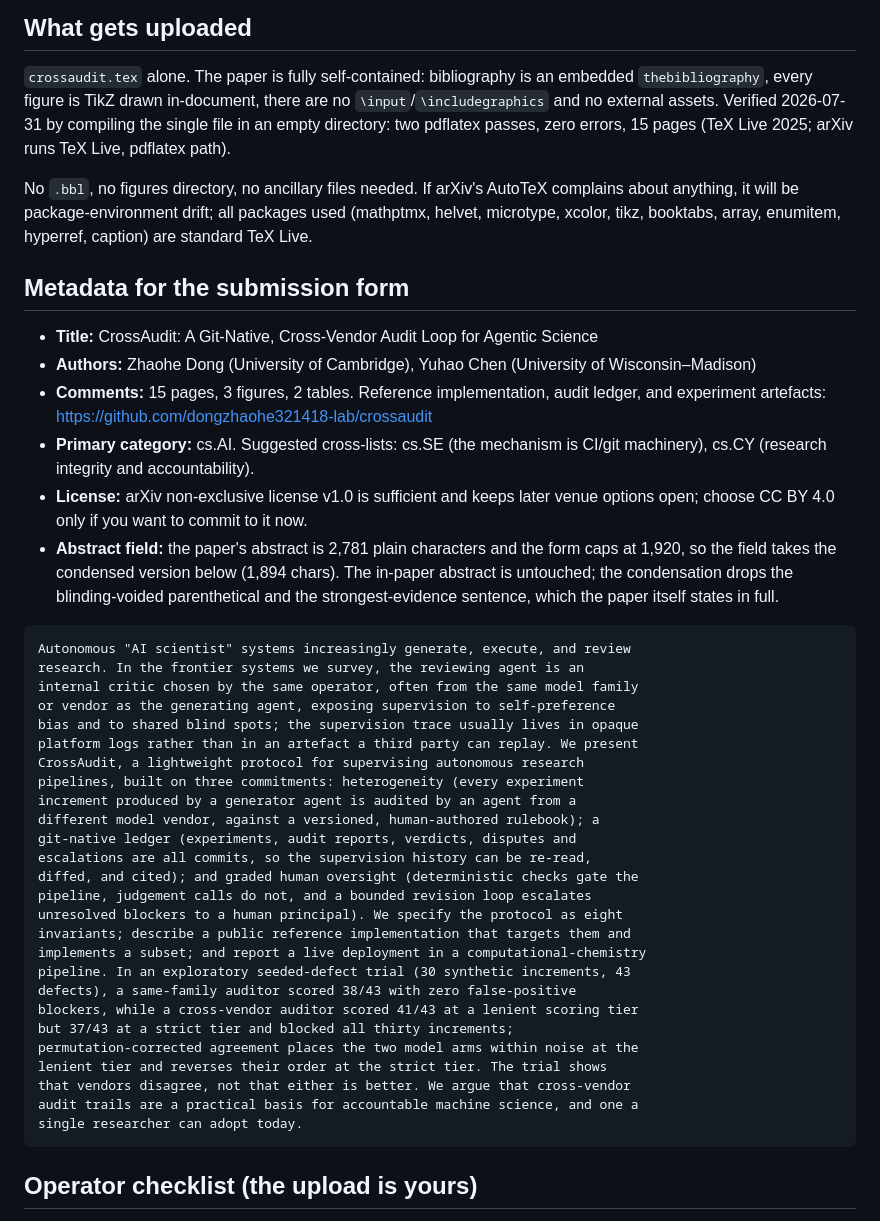
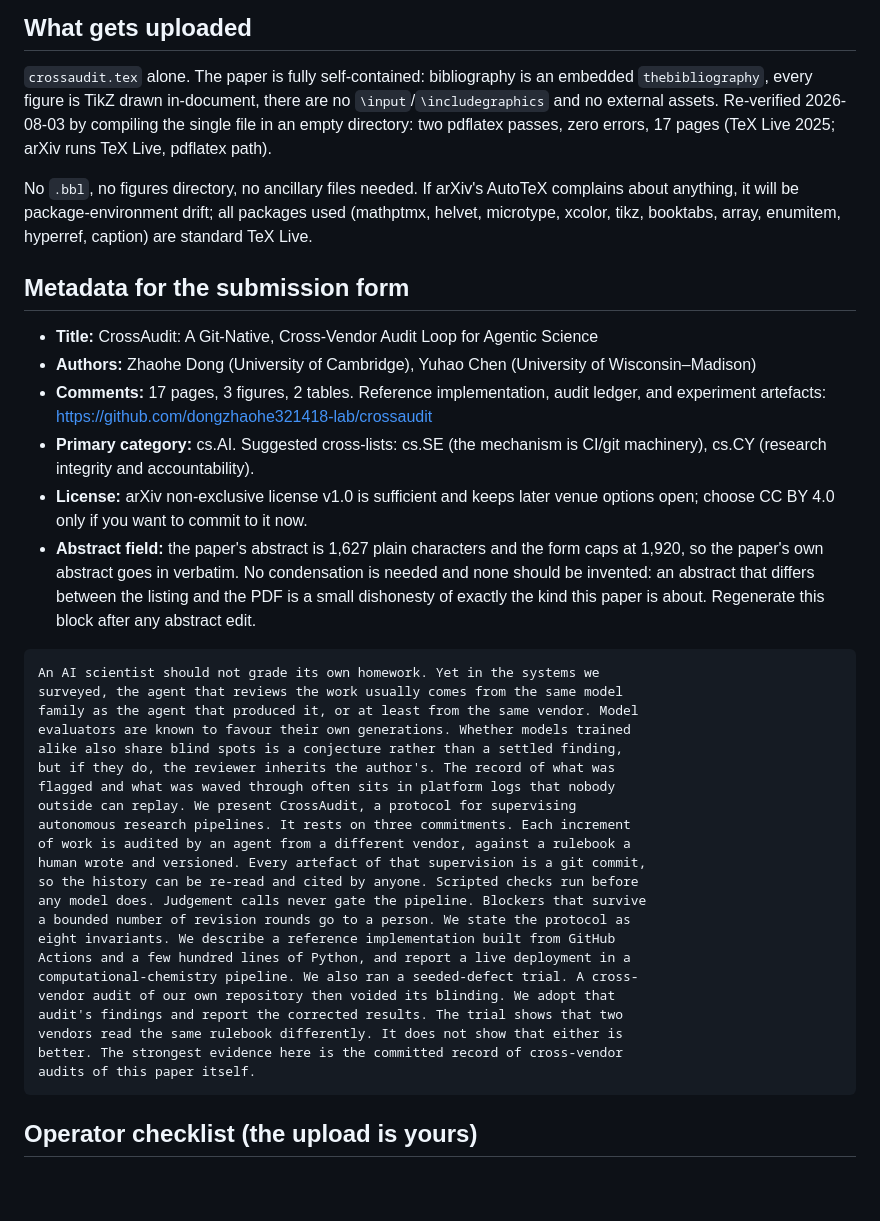
Before and after one commit to dongzhaohe321418-lab/crossaudit, a Markdown page: paper/ARXIV.md, the part around the change. GitHub-like rendering; blank space fills up the shorter version.

Commit message:
ARXIV.md refreshed against the current paper: 17 pages, and the abstract field takes the paper's own abstract verbatim.
The rewritten abstract is 1,627 plain characters against the form's 1,920 cap, so the condensation the old notes carried is no longer needed and is removed rather than left to rot. A condensed variant would now be a second abstract differing from the printed one, which is the kind of small divergence this paper exists to object to.

````diff
--- a/paper/ARXIV.md
+++ b/paper/ARXIV.md
@@ -9,9 +9,9 @@ authors visible (arXiv is not blind).
 
 `crossaudit.tex` alone. The paper is fully self-contained: bibliography is an
 embedded `thebibliography`, every figure is TikZ drawn in-document, there are
-no `\input`/`\includegraphics` and no external assets. Verified 2026-07-31 by
+no `\input`/`\includegraphics` and no external assets. Re-verified 2026-08-03 by
 compiling the single file in an empty directory: two pdflatex passes, zero
-errors, 15 pages (TeX Live 2025; arXiv runs TeX Live, pdflatex path).
+errors, 17 pages (TeX Live 2025; arXiv runs TeX Live, pdflatex path).
 
 No `.bbl`, no figures directory, no ancillary files needed. If arXiv's
 AutoTeX complains about anything, it will be package-environment drift; all
@@ -24,46 +24,42 @@ enumitem, hyperref, caption) are standard TeX Live.
   Science
 - **Authors:** Zhaohe Dong (University of Cambridge), Yuhao Chen (University
   of Wisconsin–Madison)
-- **Comments:** 15 pages, 3 figures, 2 tables. Reference implementation,
+- **Comments:** 17 pages, 3 figures, 2 tables. Reference implementation,
   audit ledger, and experiment artefacts:
   https://github.com/dongzhaohe321418-lab/crossaudit
 - **Primary category:** cs.AI. Suggested cross-lists: cs.SE (the mechanism is
   CI/git machinery), cs.CY (research integrity and accountability).
 - **License:** arXiv non-exclusive license v1.0 is sufficient and keeps later
   venue options open; choose CC BY 4.0 only if you want to commit to it now.
-- **Abstract field:** the paper's abstract is 2,781 plain characters and the
-  form caps at 1,920, so the field takes the condensed version below
-  (1,894 chars). The in-paper abstract is untouched; the condensation drops
-  the blinding-voided parenthetical and the strongest-evidence sentence,
-  which the paper itself states in full.
+- **Abstract field:** the paper's abstract is 1,627 plain characters and the
+  form caps at 1,920, so the paper's own abstract goes in verbatim. No
+  condensation is needed and none should be invented: an abstract that differs
+  between the listing and the PDF is a small dishonesty of exactly the kind
+  this paper is about. Regenerate this block after any abstract edit.
 
 ```text
-Autonomous "AI scientist" systems increasingly generate, execute, and review
-research. In the frontier systems we survey, the reviewing agent is an
-internal critic chosen by the same operator, often from the same model family
-or vendor as the generating agent, exposing supervision to self-preference
-bias and to shared blind spots; the supervision trace usually lives in opaque
-platform logs rather than in an artefact a third party can replay. We present
-CrossAudit, a lightweight protocol for supervising autonomous research
-pipelines, built on three commitments: heterogeneity (every experiment
-increment produced by a generator agent is audited by an agent from a
-different model vendor, against a versioned, human-authored rulebook); a
-git-native ledger (experiments, audit reports, verdicts, disputes and
-escalations are all commits, so the supervision history can be re-read,
-diffed, and cited); and graded human oversight (deterministic checks gate the
-pipeline, judgement calls do not, and a bounded revision loop escalates
-unresolved blockers to a human principal). We specify the protocol as eight
-invariants; describe a public reference implementation that targets them and
-implements a subset; and report a live deployment in a computational-chemistry
-pipeline. In an exploratory seeded-defect trial (30 synthetic increments, 43
-defects), a same-family auditor scored 38/43 with zero false-positive
-blockers, while a cross-vendor auditor scored 41/43 at a lenient scoring tier
-but 37/43 at a strict tier and blocked all thirty increments;
-permutation-corrected agreement places the two model arms within noise at the
-lenient tier and reverses their order at the strict tier. The trial shows
-that vendors disagree, not that either is better. We argue that cross-vendor
-audit trails are a practical basis for accountable machine science, and one a
-single researcher can adopt today.
+An AI scientist should not grade its own homework. Yet in the systems we
+surveyed, the agent that reviews the work usually comes from the same model
+family as the agent that produced it, or at least from the same vendor. Model
+evaluators are known to favour their own generations. Whether models trained
+alike also share blind spots is a conjecture rather than a settled finding,
+but if they do, the reviewer inherits the author's. The record of what was
+flagged and what was waved through often sits in platform logs that nobody
+outside can replay. We present CrossAudit, a protocol for supervising
+autonomous research pipelines. It rests on three commitments. Each increment
+of work is audited by an agent from a different vendor, against a rulebook a
+human wrote and versioned. Every artefact of that supervision is a git commit,
+so the history can be re-read and cited by anyone. Scripted checks run before
+any model does. Judgement calls never gate the pipeline. Blockers that survive
+a bounded number of revision rounds go to a person. We state the protocol as
+eight invariants. We describe a reference implementation built from GitHub
+Actions and a few hundred lines of Python, and report a live deployment in a
+computational-chemistry pipeline. We also ran a seeded-defect trial. A cross-
+vendor audit of our own repository then voided its blinding. We adopt that
+audit's findings and report the corrected results. The trial shows that two
+vendors read the same rulebook differently. It does not show that either is
+better. The strongest evidence here is the committed record of cross-vendor
+audits of this paper itself.
 ```
 
 ## Operator checklist (the upload is yours)
````
